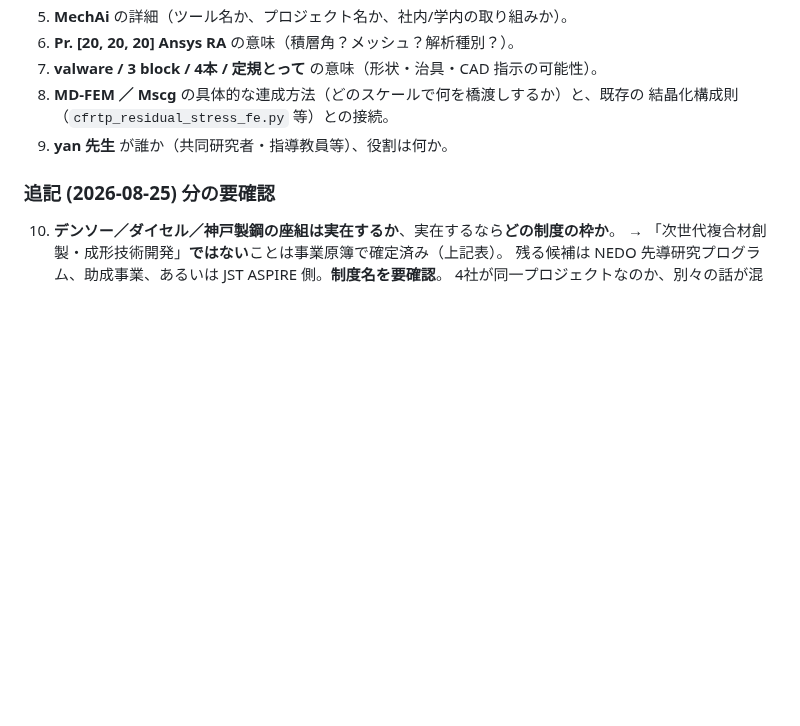
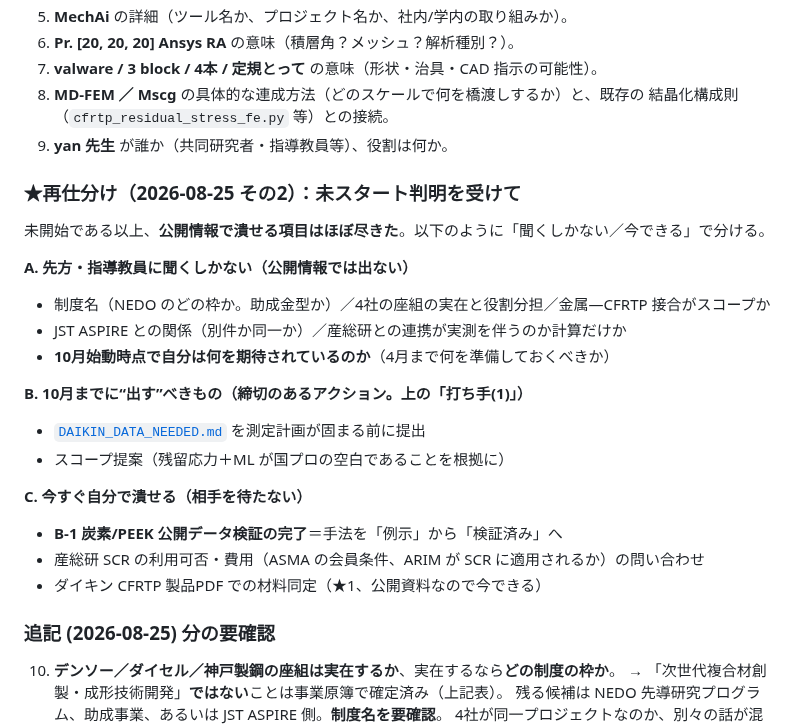
Before and after one commit to keisuke58/wccm2026-cfrp-gnn, a Markdown page: research/MEMO_nedo_jst_meeting_notes.md, the part around one of its changes. Drawn GitHub-style; blank space fills up the shorter version.

```diff
--- a/research/MEMO_nedo_jst_meeting_notes.md
+++ b/research/MEMO_nedo_jst_meeting_notes.md
@@ -281,6 +326,23 @@ STEP6 利用開始 → STEP7 **利用実績に基づく利用料金請求** →
    結晶化構成則（`cfrtp_residual_stress_fe.py` 等）との接続。
 9. **yan 先生** が誰か（共同研究者・指導教員等）、役割は何か。
 
+### ★再仕分け（2026-08-25 その2）：未スタート判明を受けて
+未開始である以上、**公開情報で潰せる項目はほぼ尽きた**。以下のように「聞くしかない／今できる」で分ける。
+
+**A. 先方・指導教員に聞くしかない（公開情報では出ない）**
+- 制度名（NEDO のどの枠か。助成金型か）／4社の座組の実在と役割分担／金属—CFRTP 接合がスコープか
+- JST ASPIRE との関係（別件か同一か）／産総研との連携が実測を伴うのか計算だけか
+- **10月始動時点で自分は何を期待されているのか**（4月まで何を準備しておくべきか）
+
+**B. 10月までに“出す”べきもの（締切のあるアクション。上の「打ち手(1)」）**
+- [`DAIKIN_DATA_NEEDED.md`](./DAIKIN_DATA_NEEDED.md) を測定計画が固まる前に提出
+- スコープ提案（残留応力＋ML が国プロの空白であることを根拠に）
+
+**C. 今すぐ自分で潰せる（相手を待たない）**
+- **B-1 炭素/PEEK 公開データ検証の完了**＝手法を「例示」から「検証済み」へ
+- 産総研 SCR の利用可否・費用（ASMA の会員条件、ARIM が SCR に適用されるか）の問い合わせ
+- ダイキン CFRTP 製品PDF での材料同定（★1、公開資料なので今できる）
+
 ### 追記 (2026-08-25) 分の要確認
 10. **デンソー／ダイセル／神戸製鋼の座組は実在するか**、実在するなら**どの制度の枠か**。
     → 「次世代複合材創製・成形技術開発」**ではない**ことは事業原簿で確定済み（上記表）。
```
Also changed, not shown: other parts of research/MEMO_nedo_jst_meeting_notes.md (+45 -0 lines).
